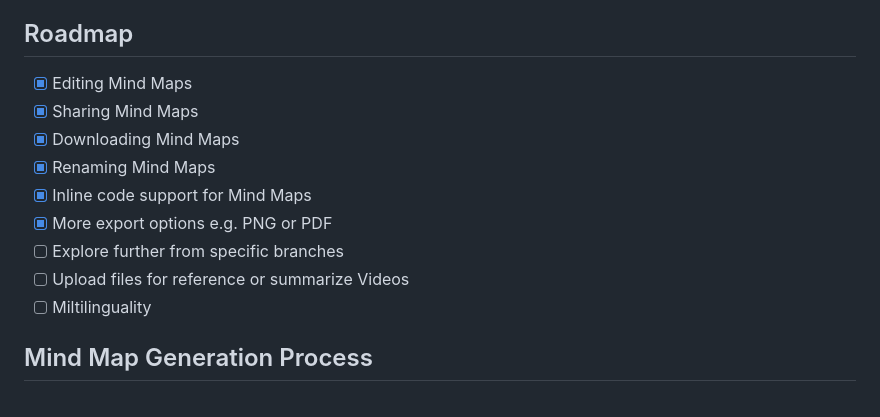
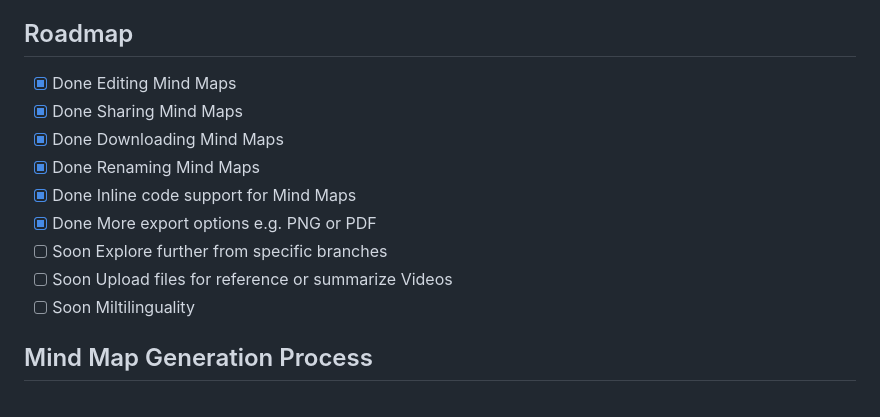
Before and after one commit to linus-sch/Mind-Map-Wizard, a Markdown page: README.md, the part around the change. Drawn GitHub-style.

```diff
--- a/README.md
+++ b/README.md
@@ -27,15 +27,15 @@ Mind Map Wizard is a free AI-powered mind mapping tool that allows you to easily
 
 ## Roadmap
 
-- [x] Editing Mind Maps
-- [x] Sharing Mind Maps
-- [x] Downloading Mind Maps
-- [x] Renaming Mind Maps
-- [x] Inline code support for Mind Maps
-- [x] More export options e.g. PNG or PDF
-- [ ] Explore further from specific branches
-- [ ] Upload files for reference or summarize Videos
-- [ ] Miltilinguality
+- [x] Done Editing Mind Maps
+- [x] Done Sharing Mind Maps
+- [x] Done Downloading Mind Maps
+- [x] Done Renaming Mind Maps
+- [x] Done Inline code support for Mind Maps
+- [x] Done More export options e.g. PNG or PDF
+- [ ] Soon Explore further from specific branches
+- [ ] Soon Upload files for reference or summarize Videos
+- [ ] Soon Miltilinguality
 
 ## Mind Map Generation Process
 <br>
```
